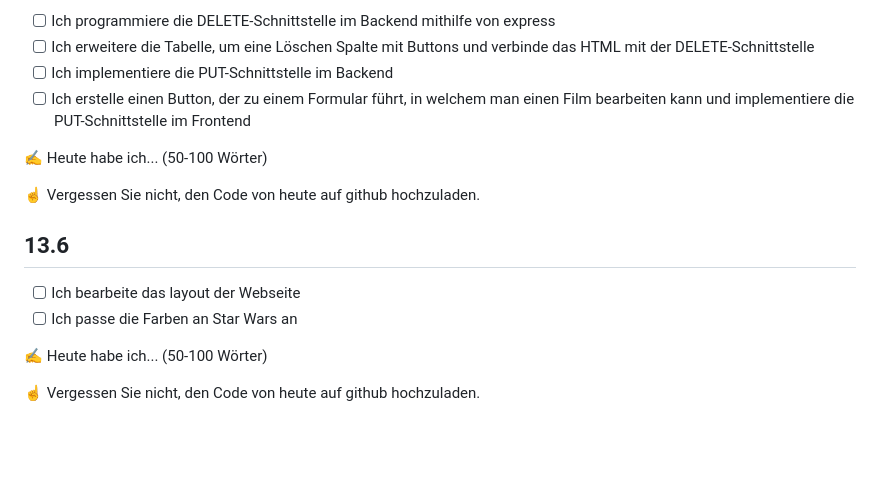
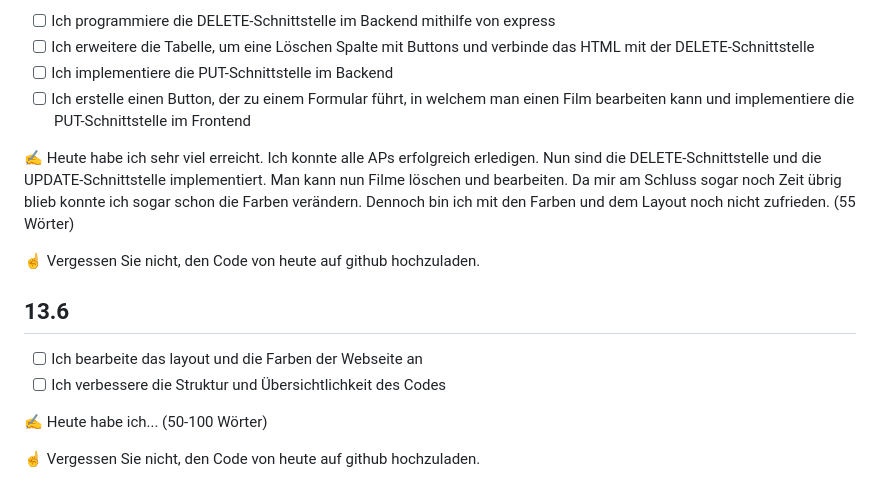
Before and after one commit to RobiBlocks/Film-Management, a Markdown page: README.md, the part around the change. Rendered like a GitHub page; blank space fills up the shorter version.

```diff
--- a/README.md
+++ b/README.md
@@ -92,14 +92,14 @@ Ihr Projekt sollte nun alle Funktionalität haben, dass man es benutzen kann. Al
 - [ ] Ich implementiere die PUT-Schnittstelle im Backend
 - [ ] Ich erstelle einen Button, der zu einem Formular führt, in welchem man einen Film bearbeiten kann und implementiere die PUT-Schnittstelle im Frontend
 
-✍️ Heute habe ich... (50-100 Wörter)
+✍️ Heute habe ich sehr viel erreicht. Ich konnte alle APs erfolgreich erledigen. Nun sind die DELETE-Schnittstelle und die UPDATE-Schnittstelle implementiert. Man kann nun Filme löschen und bearbeiten. Da mir am Schluss sogar noch Zeit übrig blieb konnte ich sogar schon die Farben verändern. Dennoch bin ich mit den Farben und dem Layout noch nicht zufrieden. (55 Wörter)
 
 ☝️ Vergessen Sie nicht, den Code von heute auf github hochzuladen.
 
 ## 13.6
 
-- [ ] Ich bearbeite das layout der Webseite
-- [ ] Ich passe die Farben an Star Wars an
+- [ ] Ich bearbeite das layout und die Farben der Webseite an
+- [ ] Ich verbessere die Struktur und Übersichtlichkeit des Codes
 
 ✍️ Heute habe ich... (50-100 Wörter)
 
```
